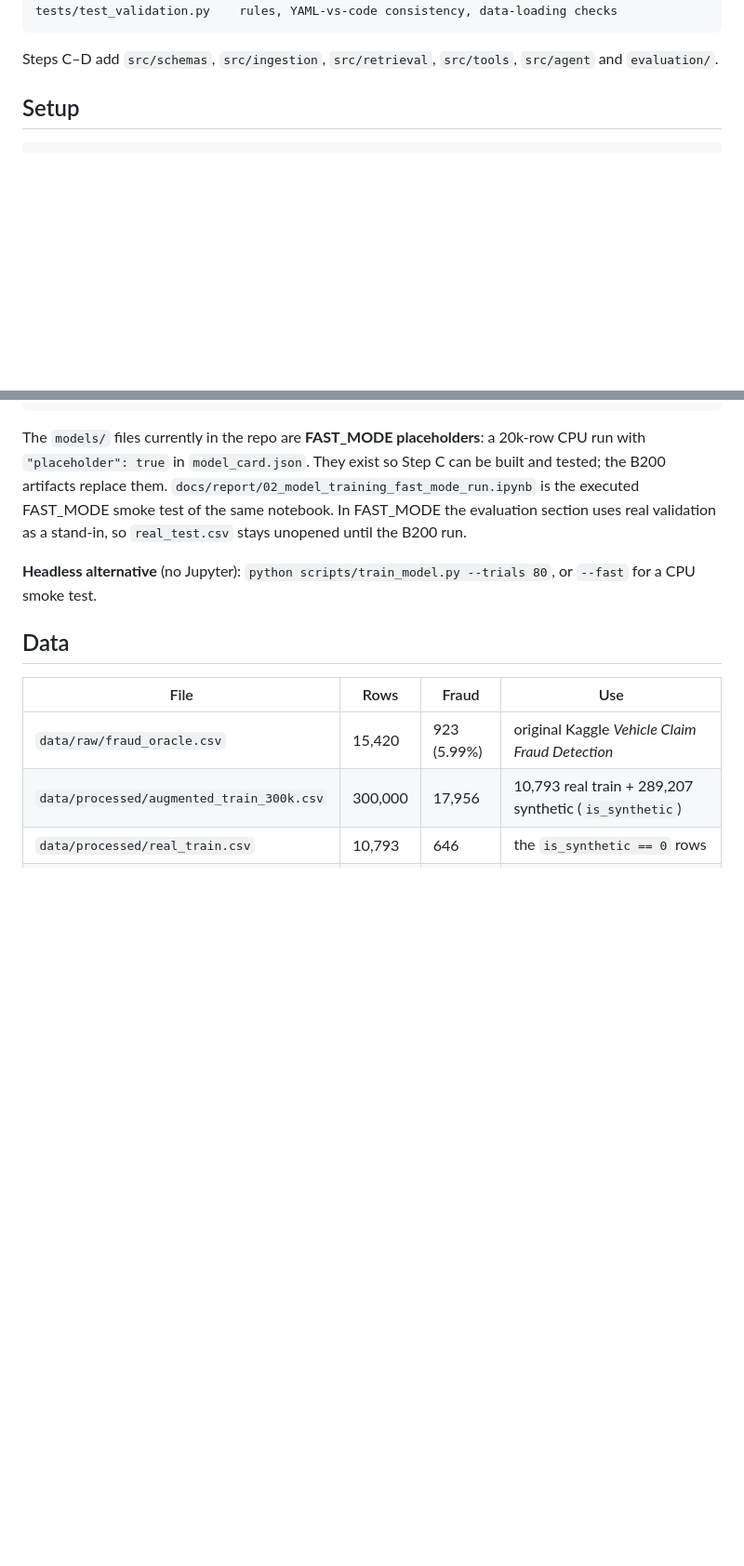
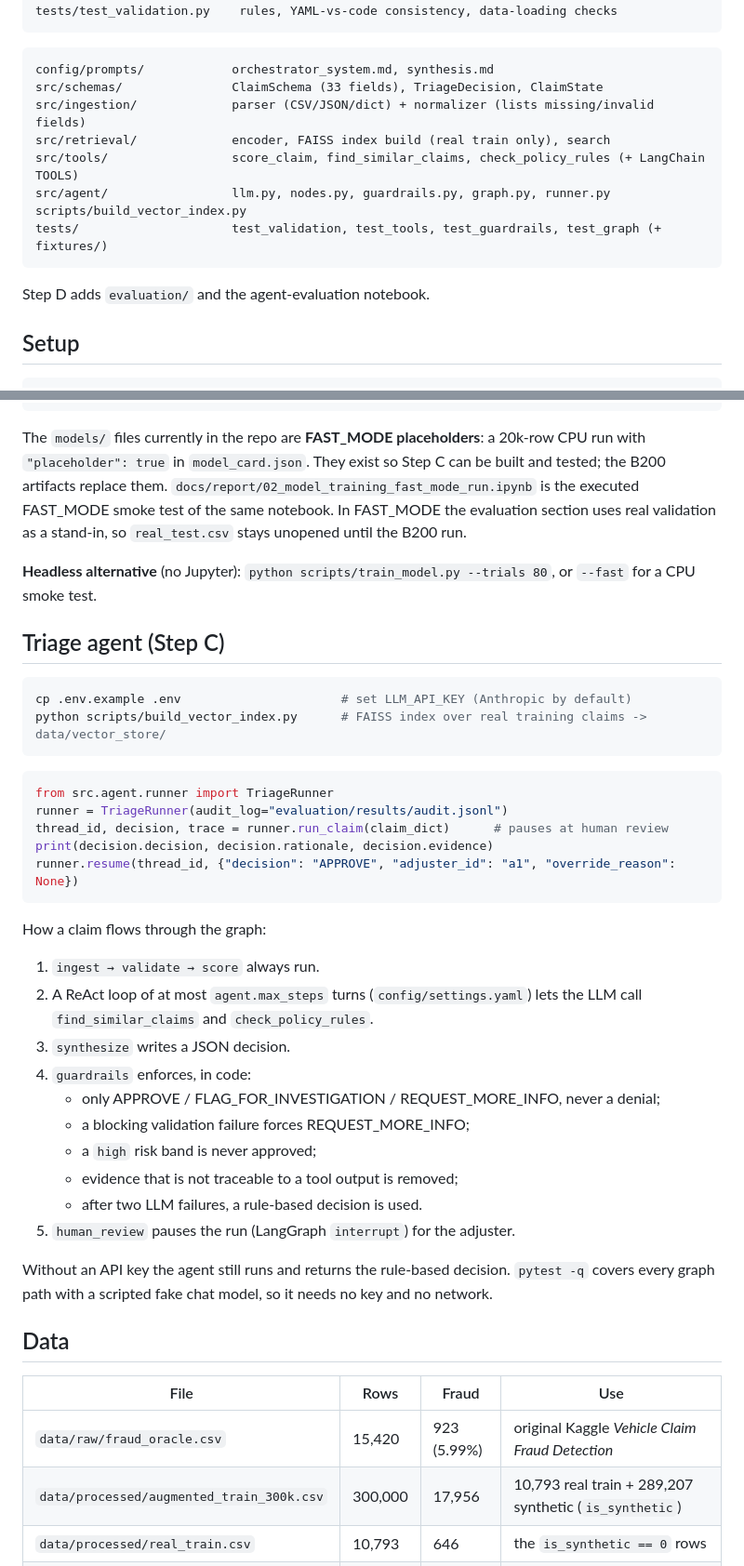
Before and after one commit to Vidhita06/AgenticAIFraudInsuranceDetection, a Markdown page: README.md, 2 parts joined by grey strips. Shown at 93% size. Drawn GitHub-style; blank space fills up the shorter version.

Commit message:
README: triage agent usage
Co-Authored-By: Claude Opus 5.5 <noreply@anthropic.com>
Claude-Session: https://claude.ai/code/session_01LD6WT2fSXEQdoiVMrRSgTi

````diff
--- a/README.md
+++ b/README.md
@@ -52,8 +52,18 @@ scripts/make_b200_bundle.py, scripts/train_model.py   B200 bundle; headless trai
 tests/test_validation.py    rules, YAML-vs-code consistency, data-loading checks
 ```
 
-Steps C–D add `src/schemas`, `src/ingestion`, `src/retrieval`, `src/tools`, `src/agent` and
-`evaluation/`.
+```
+config/prompts/            orchestrator_system.md, synthesis.md
+src/schemas/               ClaimSchema (33 fields), TriageDecision, ClaimState
+src/ingestion/             parser (CSV/JSON/dict) + normalizer (lists missing/invalid fields)
+src/retrieval/             encoder, FAISS index build (real train only), search
+src/tools/                 score_claim, find_similar_claims, check_policy_rules (+ LangChain TOOLS)
+src/agent/                 llm.py, nodes.py, guardrails.py, graph.py, runner.py
+scripts/build_vector_index.py
+tests/                     test_validation, test_tools, test_guardrails, test_graph (+ fixtures/)
+```
+
+Step D adds `evaluation/` and the agent-evaluation notebook.
 
 ## Setup
 
@@ -136,6 +146,39 @@ real validation as a stand-in, so `real_test.csv` stays unopened until the B200
 **Headless alternative** (no Jupyter): `python scripts/train_model.py --trials 80`, or
 `--fast` for a CPU smoke test.
 
+## Triage agent (Step C)
+
+```bash
+cp .env.example .env                      # set LLM_API_KEY (Anthropic by default)
+python scripts/build_vector_index.py      # FAISS index over real training claims -> data/vector_store/
+```
+
+```python
+from src.agent.runner import TriageRunner
+runner = TriageRunner(audit_log="evaluation/results/audit.jsonl")
+thread_id, decision, trace = runner.run_claim(claim_dict)      # pauses at human review
+print(decision.decision, decision.rationale, decision.evidence)
+runner.resume(thread_id, {"decision": "APPROVE", "adjuster_id": "a1", "override_reason": None})
+```
+
+How a claim flows through the graph:
+
+1. `ingest → validate → score` always run.
+2. A ReAct loop of at most `agent.max_steps` turns (`config/settings.yaml`) lets the LLM call
+   `find_similar_claims` and `check_policy_rules`.
+3. `synthesize` writes a JSON decision.
+4. `guardrails` enforces, in code:
+   - only APPROVE / FLAG_FOR_INVESTIGATION / REQUEST_MORE_INFO, never a denial;
+   - a blocking validation failure forces REQUEST_MORE_INFO;
+   - a `high` risk band is never approved;
+   - evidence that is not traceable to a tool output is removed;
+   - after two LLM failures, a rule-based decision is used.
+5. `human_review` pauses the run (LangGraph `interrupt`) for the adjuster.
+
+Without an API key the agent still runs and returns the rule-based decision.
+`pytest -q` covers every graph path with a scripted fake chat model, so it needs no key and
+no network.
+
 ## Data
 
 | File | Rows | Fraud | Use |
````
